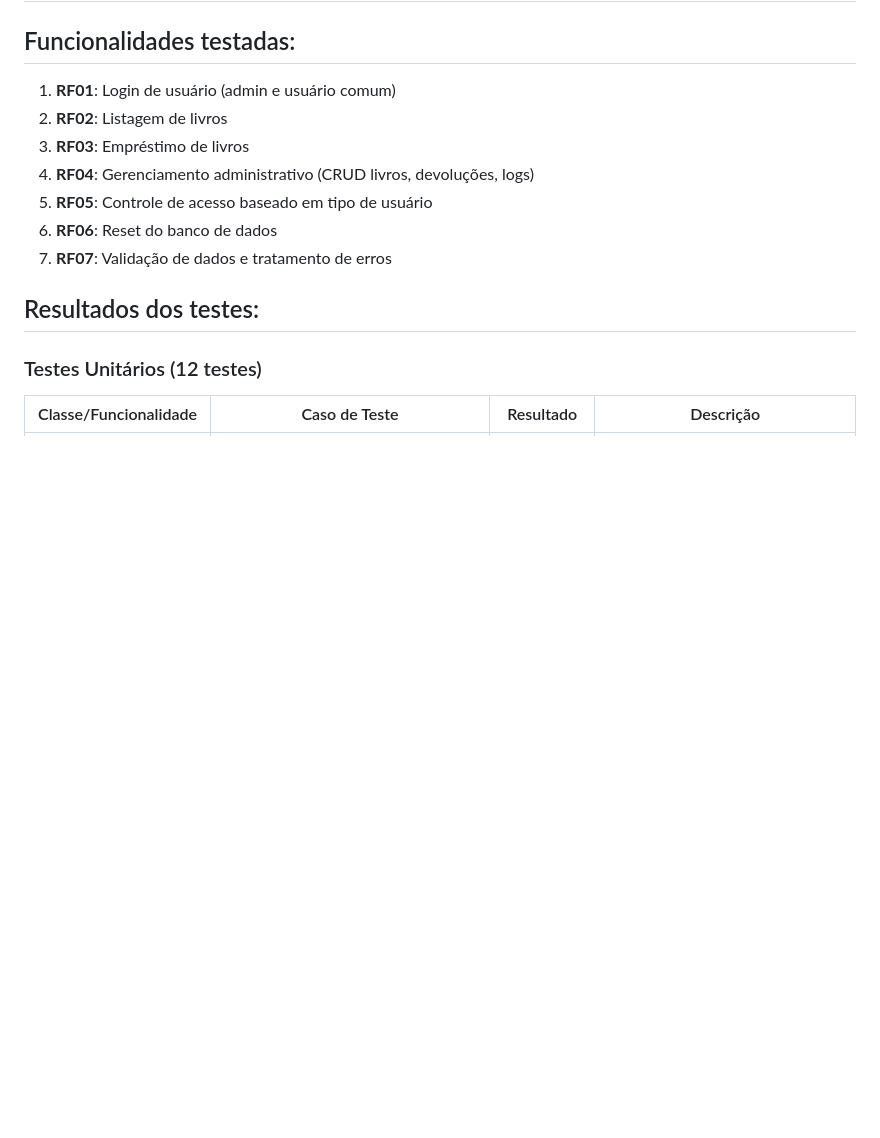
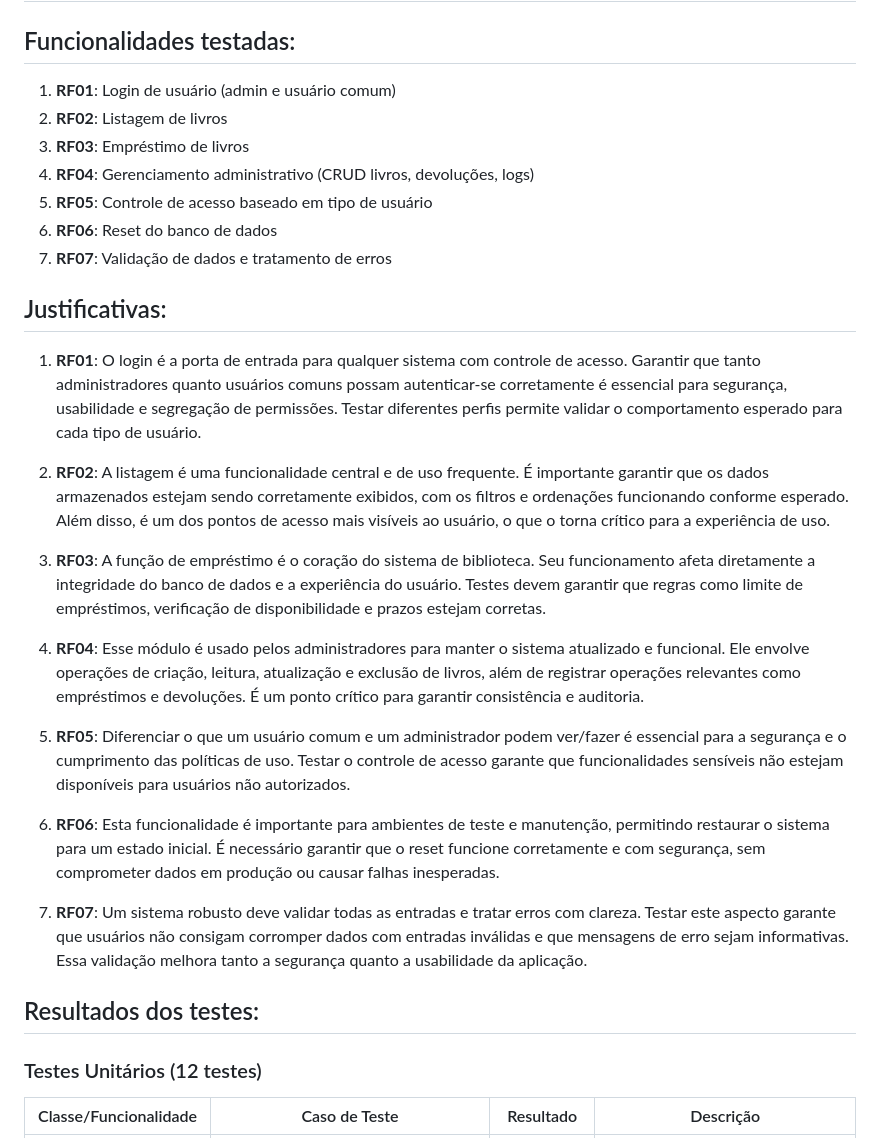
Before and after one commit to AryelSouza/Projeto-Teste-Software, a Markdown page: docs/relatorio_teste.md, the part around the change. Drawn GitHub-style; blank space fills up the shorter version.

```diff
--- a/docs/relatorio_teste.md
+++ b/docs/relatorio_teste.md
@@ -8,6 +8,21 @@
 5. **RF05**: Controle de acesso baseado em tipo de usuário
 6. **RF06**: Reset do banco de dados
 7. **RF07**: Validação de dados e tratamento de erros
+
+## Justificativas:
+1. **RF01**: O login é a porta de entrada para qualquer sistema com controle de acesso. Garantir que tanto administradores quanto usuários comuns possam autenticar-se corretamente é essencial para segurança, usabilidade e segregação de permissões. Testar diferentes perfis permite validar o comportamento esperado para cada tipo de usuário.
+
+2. **RF02**: A listagem é uma funcionalidade central e de uso frequente. É importante garantir que os dados armazenados estejam sendo corretamente exibidos, com os filtros e ordenações funcionando conforme esperado. Além disso, é um dos pontos de acesso mais visíveis ao usuário, o que o torna crítico para a experiência de uso.
+
+3. **RF03**: A função de empréstimo é o coração do sistema de biblioteca. Seu funcionamento afeta diretamente a integridade do banco de dados e a experiência do usuário. Testes devem garantir que regras como limite de empréstimos, verificação de disponibilidade e prazos estejam corretas.
+
+4. **RF04**: Esse módulo é usado pelos administradores para manter o sistema atualizado e funcional. Ele envolve operações de criação, leitura, atualização e exclusão de livros, além de registrar operações relevantes como empréstimos e devoluções. É um ponto crítico para garantir consistência e auditoria.
+
+5. **RF05**: Diferenciar o que um usuário comum e um administrador podem ver/fazer é essencial para a segurança e o cumprimento das políticas de uso. Testar o controle de acesso garante que funcionalidades sensíveis não estejam disponíveis para usuários não autorizados.
+
+6. **RF06**: Esta funcionalidade é importante para ambientes de teste e manutenção, permitindo restaurar o sistema para um estado inicial. É necessário garantir que o reset funcione corretamente e com segurança, sem comprometer dados em produção ou causar falhas inesperadas.
+
+7. **RF07**: Um sistema robusto deve validar todas as entradas e tratar erros com clareza. Testar este aspecto garante que usuários não consigam corromper dados com entradas inválidas e que mensagens de erro sejam informativas. Essa validação melhora tanto a segurança quanto a usabilidade da aplicação.
 
 ## Resultados dos testes:
 
```
